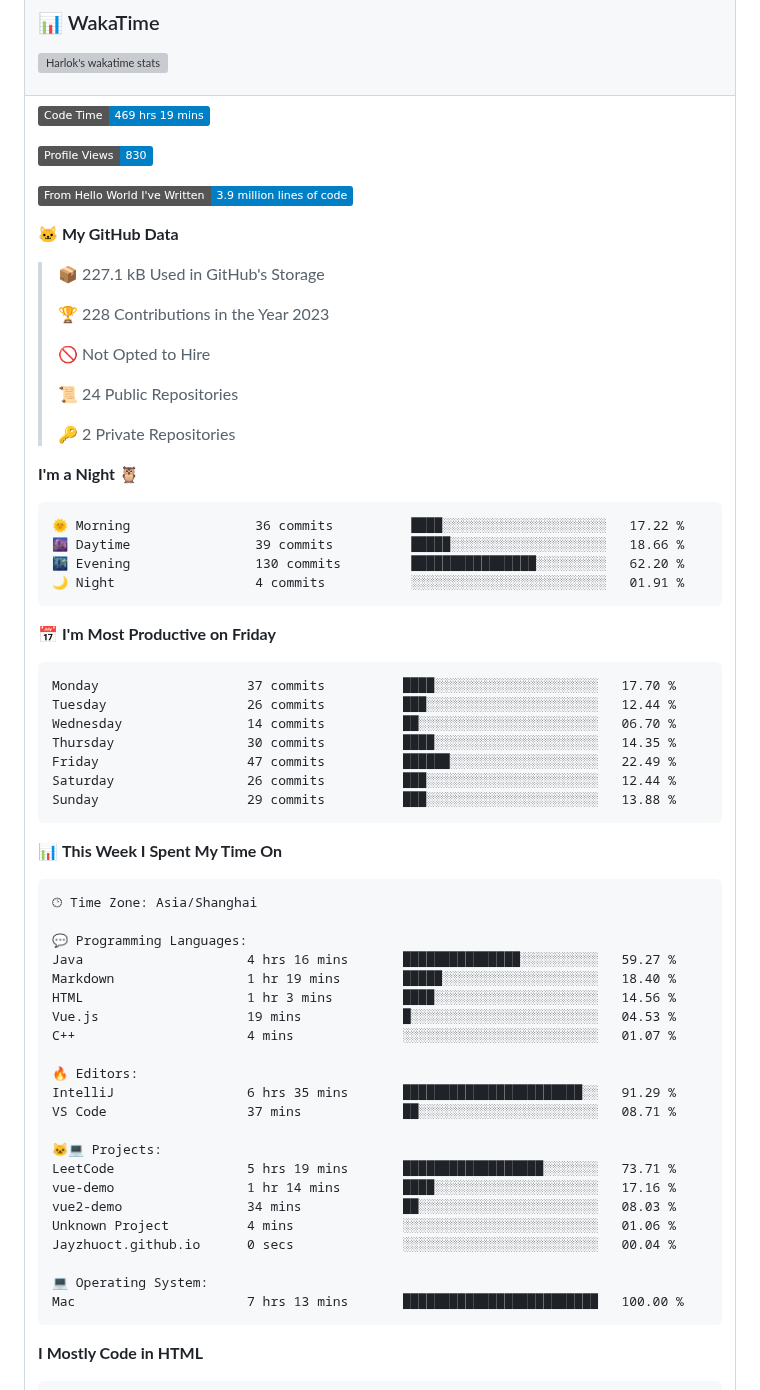
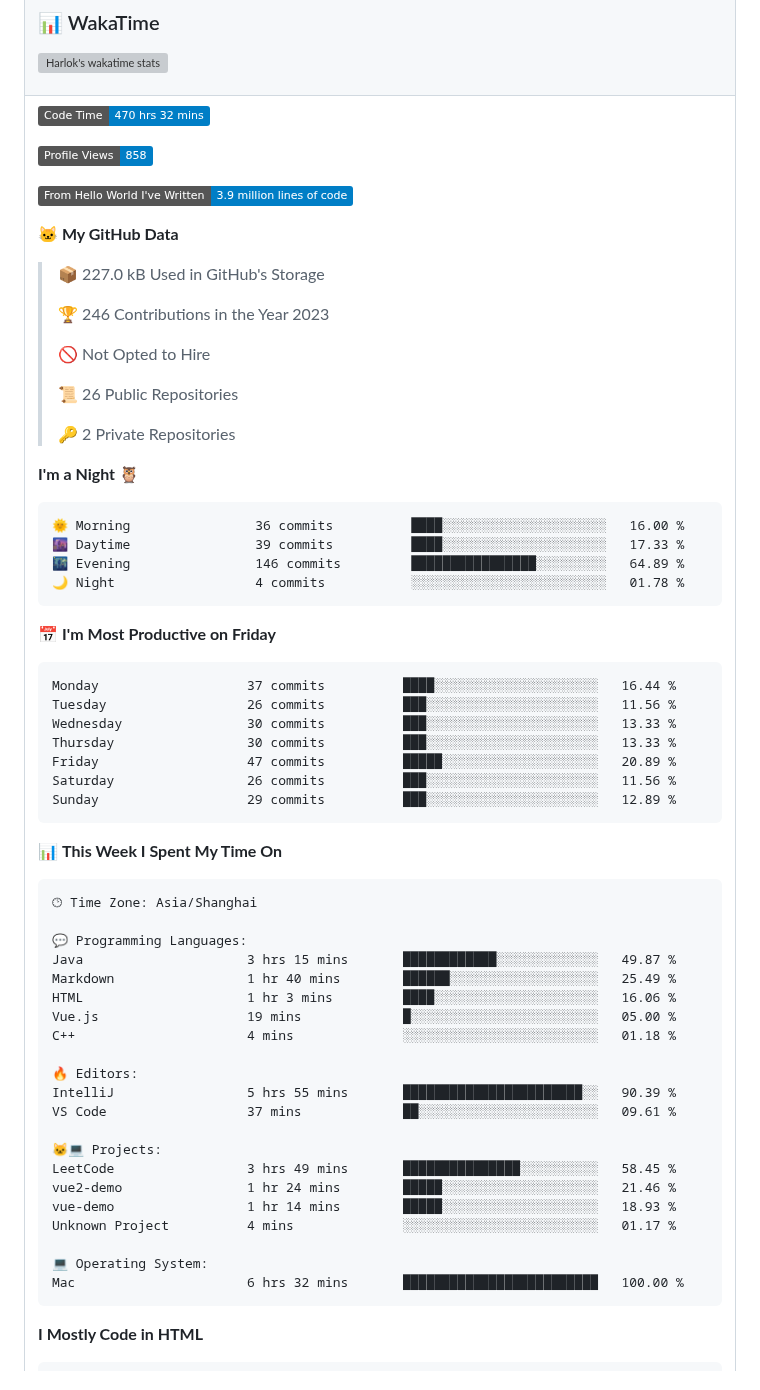
Before and after one commit to Jayzhuoct/Jayzhuoct, a Markdown page: README.md, the part around one of its changes. GitHub-like rendering; badges without logos; grey boxes are pictures that could not be loaded.

Commit message:
Updated with Dev Metrics

````diff
--- a/README.md
+++ b/README.md
@@ -62,42 +62,42 @@
 <tr><td>
 
 <!--START_SECTION:waka-->
-![Code Time](http://img.shields.io/badge/Code%20Time-469%20hrs%2019%20mins-blue)
+![Code Time](http://img.shields.io/badge/Code%20Time-470%20hrs%2032%20mins-blue)
 
-![Profile Views](http://img.shields.io/badge/Profile%20Views-830-blue)
+![Profile Views](http://img.shields.io/badge/Profile%20Views-858-blue)
 
 ![Lines of code](https://img.shields.io/badge/From%20Hello%20World%20I%27ve%20Written-3.9%20million%20lines%20of%20code-blue)
 
 **🐱 My GitHub Data**
 
-> 📦 227.1 kB Used in GitHub's Storage
+> 📦 227.0 kB Used in GitHub's Storage
  >
-> 🏆 228 Contributions in the Year 2023
+> 🏆 246 Contributions in the Year 2023
  >
 > 🚫 Not Opted to Hire
  >
-> 📜 24 Public Repositories
+> 📜 26 Public Repositories
  >
 > 🔑 2 Private Repositories
  >
 **I'm a Night 🦉**
 
 ```text
-🌞 Morning                36 commits          ████░░░░░░░░░░░░░░░░░░░░░   17.22 %
-🌆 Daytime                39 commits          █████░░░░░░░░░░░░░░░░░░░░   18.66 %
-🌃 Evening                130 commits         ████████████████░░░░░░░░░   62.20 %
-🌙 Night                  4 commits           ░░░░░░░░░░░░░░░░░░░░░░░░░   01.91 %
+🌞 Morning                36 commits          ████░░░░░░░░░░░░░░░░░░░░░   16.00 %
+🌆 Daytime                39 commits          ████░░░░░░░░░░░░░░░░░░░░░   17.33 %
+🌃 Evening                146 commits         ████████████████░░░░░░░░░   64.89 %
+🌙 Night                  4 commits           ░░░░░░░░░░░░░░░░░░░░░░░░░   01.78 %
 ```
 📅 **I'm Most Productive on Friday**
 
 ```text
-Monday                   37 commits          ████░░░░░░░░░░░░░░░░░░░░░   17.70 %
-Tuesday                  26 commits          ███░░░░░░░░░░░░░░░░░░░░░░   12.44 %
-Wednesday                14 commits          ██░░░░░░░░░░░░░░░░░░░░░░░   06.70 %
-Thursday                 30 commits          ████░░░░░░░░░░░░░░░░░░░░░   14.35 %
-Friday                   47 commits          ██████░░░░░░░░░░░░░░░░░░░   22.49 %
-Saturday                 26 commits          ███░░░░░░░░░░░░░░░░░░░░░░   12.44 %
-Sunday                   29 commits          ███░░░░░░░░░░░░░░░░░░░░░░   13.88 %
+Monday                   37 commits          ████░░░░░░░░░░░░░░░░░░░░░   16.44 %
+Tuesday                  26 commits          ███░░░░░░░░░░░░░░░░░░░░░░   11.56 %
+Wednesday                30 commits          ███░░░░░░░░░░░░░░░░░░░░░░   13.33 %
+Thursday                 30 commits          ███░░░░░░░░░░░░░░░░░░░░░░   13.33 %
+Friday                   47 commits          █████░░░░░░░░░░░░░░░░░░░░   20.89 %
+Saturday                 26 commits          ███░░░░░░░░░░░░░░░░░░░░░░   11.56 %
+Sunday                   29 commits          ███░░░░░░░░░░░░░░░░░░░░░░   12.89 %
 ```
 
 
@@ -107,25 +107,24 @@ Sunday                   29 commits          ███░░░░░░░░
 🕑︎ Time Zone: Asia/Shanghai
 
 💬 Programming Languages:
-Java                     4 hrs 16 mins       ███████████████░░░░░░░░░░   59.27 %
-Markdown                 1 hr 19 mins        █████░░░░░░░░░░░░░░░░░░░░   18.40 %
-HTML                     1 hr 3 mins         ████░░░░░░░░░░░░░░░░░░░░░   14.56 %
-Vue.js                   19 mins             █░░░░░░░░░░░░░░░░░░░░░░░░   04.53 %
-C++                      4 mins              ░░░░░░░░░░░░░░░░░░░░░░░░░   01.07 %
+Java                     3 hrs 15 mins       ████████████░░░░░░░░░░░░░   49.87 %
+Markdown                 1 hr 40 mins        ██████░░░░░░░░░░░░░░░░░░░   25.49 %
+HTML                     1 hr 3 mins         ████░░░░░░░░░░░░░░░░░░░░░   16.06 %
+Vue.js                   19 mins             █░░░░░░░░░░░░░░░░░░░░░░░░   05.00 %
+C++                      4 mins              ░░░░░░░░░░░░░░░░░░░░░░░░░   01.18 %
 
 🔥 Editors:
-IntelliJ                 6 hrs 35 mins       ███████████████████████░░   91.29 %
-VS Code                  37 mins             ██░░░░░░░░░░░░░░░░░░░░░░░   08.71 %
+IntelliJ                 5 hrs 55 mins       ███████████████████████░░   90.39 %
+VS Code                  37 mins             ██░░░░░░░░░░░░░░░░░░░░░░░   09.61 %
 
 🐱‍💻 Projects:
-LeetCode                 5 hrs 19 mins       ██████████████████░░░░░░░   73.71 %
-vue-demo                 1 hr 14 mins        ████░░░░░░░░░░░░░░░░░░░░░   17.16 %
-vue2-demo                34 mins             ██░░░░░░░░░░░░░░░░░░░░░░░   08.03 %
-Unknown Project          4 mins              ░░░░░░░░░░░░░░░░░░░░░░░░░   01.06 %
-Jayzhuoct.github.io      0 secs              ░░░░░░░░░░░░░░░░░░░░░░░░░   00.04 %
+LeetCode                 3 hrs 49 mins       ███████████████░░░░░░░░░░   58.45 %
+vue2-demo                1 hr 24 mins        █████░░░░░░░░░░░░░░░░░░░░   21.46 %
+vue-demo                 1 hr 14 mins        █████░░░░░░░░░░░░░░░░░░░░   18.93 %
+Unknown Project          4 mins              ░░░░░░░░░░░░░░░░░░░░░░░░░   01.17 %
 
 💻 Operating System:
-Mac                      7 hrs 13 mins       █████████████████████████   100.00 %
+Mac                      6 hrs 32 mins       █████████████████████████   100.00 %
 ```
 
 **I Mostly Code in HTML**
````
Also changed, not shown: other parts of README.md (+1 -1 lines), assets/bar_graph.png.
